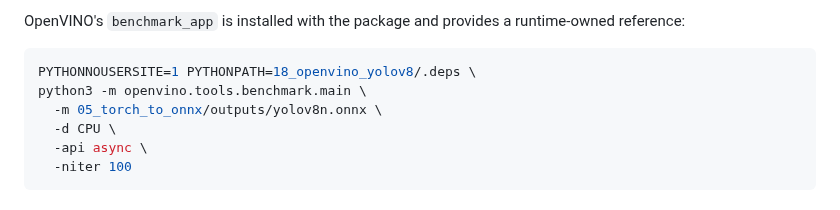
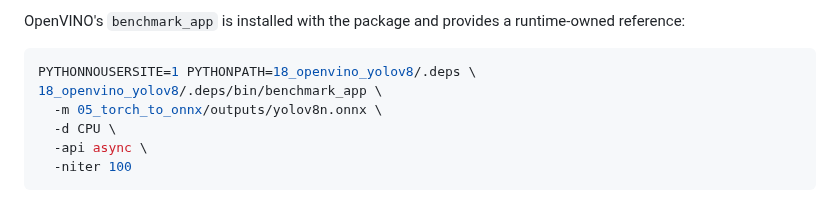
Before and after one commit to Parker-Lyu/Learn-TensorRT, a Markdown page: 18_openvino_yolov8/README.md, the part around the change. Drawn GitHub-style.

Commit message:
Fix isolated benchmark_app command

````diff
--- a/18_openvino_yolov8/README.md
+++ b/18_openvino_yolov8/README.md
@@ -68,7 +68,7 @@ OpenVINO's `benchmark_app` is installed with the package and provides a runtime-
 
 ```bash
 PYTHONNOUSERSITE=1 PYTHONPATH=18_openvino_yolov8/.deps \
-python3 -m openvino.tools.benchmark.main \
+18_openvino_yolov8/.deps/bin/benchmark_app \
   -m 05_torch_to_onnx/outputs/yolov8n.onnx \
   -d CPU \
   -api async \
````
